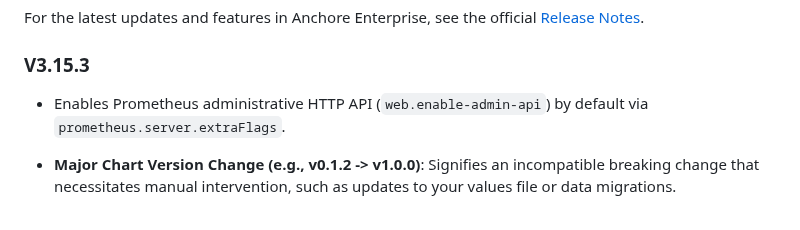
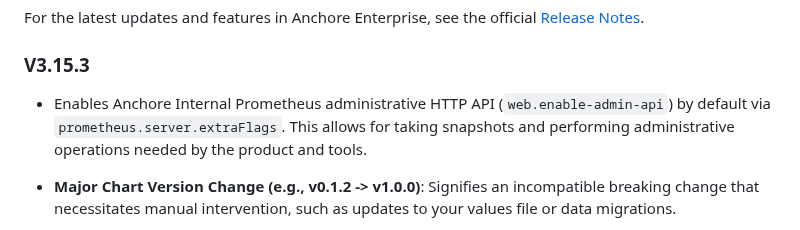
Before and after one commit to anchore/anchore-charts, a Markdown page: stable/enterprise/README.md, the part around the change. Drawn GitHub-style.

Commit message:
Updated readme about admin-api being enabled
Signed-off-by: Jesse Tamburino <jesse.tamburino@anchore.com>

```diff
--- a/stable/enterprise/README.md
+++ b/stable/enterprise/README.md
@@ -1247,7 +1247,7 @@ For the latest updates and features in Anchore Enterprise, see the official [Rel
 
 ### V3.15.3
 
-- Enables Prometheus administrative HTTP API (`web.enable-admin-api`) by default via `prometheus.server.extraFlags`.
+- Enables Anchore Internal Prometheus administrative HTTP API (`web.enable-admin-api`) by default via `prometheus.server.extraFlags`. This allows for taking snapshots and performing administrative operations needed by the product and tools.
 
 - **Major Chart Version Change (e.g., v0.1.2 -> v1.0.0)**: Signifies an incompatible breaking change that necessitates manual intervention, such as updates to your values file or data migrations.
 - **Minor Chart Version Change (e.g., v0.1.2 -> v0.2.0)**: Indicates a significant change to the deployment that does not require manual intervention.
```
